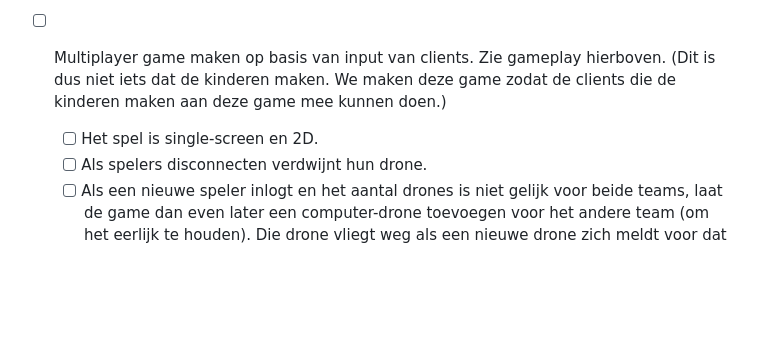
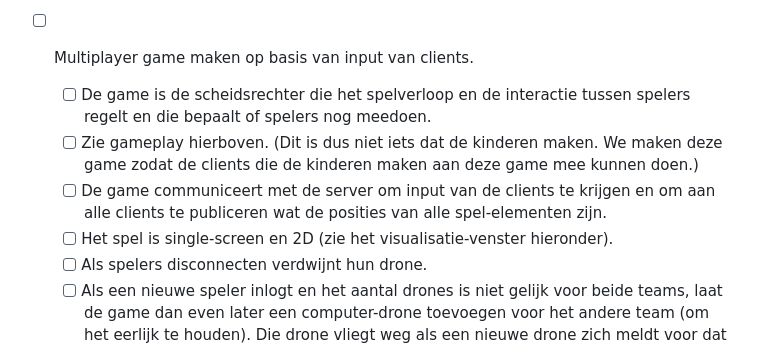
Before and after one commit to coderdojonijmegen/multiplayer_game, a Markdown page: README.md, the part around the change. Rendered like a GitHub page; blank space fills up the shorter version.

Commit message:
Update game design specifications in README
Refine multiplayer game requirements and clarify game mechanics.

```diff
--- a/README.md
+++ b/README.md
@@ -48,8 +48,11 @@ Als je drone de bodem raakt, dan verschijnt hij na een paar seconden opnieuw aan
 	- [ ] Server publiceert steeds de posities van alle drones en andere elementen
 	- [ ] Server slaat steeds de input van de clients op (posities en andere eigenschappen van de drones)
 - [ ] Code schrijven voor communicatie tussen client en server (en de handleiding voor de client maken). [Network Zero](https://networkzero.readthedocs.io/en/latest/index.html) is specifiek gemaakt voor een educatieve setting, dus als we Pygame Zero gebruiken voor de client (zie hieronder) dan ligt Network Zero voor de hand. Evt. MQTT gebruiken?
-- [ ] Multiplayer game maken op basis van input van clients. Zie gameplay hierboven. (Dit is dus niet iets dat de kinderen maken. We maken deze game zodat de clients die de kinderen maken aan deze game mee kunnen doen.)
-	- [ ] Het spel is single-screen en 2D.
+- [ ] Multiplayer game maken op basis van input van clients.
+	- [ ] De game is de scheidsrechter die het spelverloop en de interactie tussen spelers regelt en die bepaalt of spelers nog meedoen.
+	- [ ] Zie gameplay hierboven. (Dit is dus niet iets dat de kinderen maken. We maken deze game zodat de clients die de kinderen maken aan deze game mee kunnen doen.)
+ 	- [ ] De game communiceert met de server om input van de clients te krijgen en om aan alle clients te publiceren wat de posities van alle spel-elementen zijn.
+	- [ ] Het spel is single-screen en 2D (zie het visualisatie-venster hieronder).
 	- [ ] Als spelers disconnecten verdwijnt hun drone.
 	- [ ] Als een nieuwe speler inlogt en het aantal drones is niet gelijk voor beide teams, laat de game dan even later een computer-drone toevoegen voor het andere team (om het eerlijk te houden). Die drone vliegt weg als een nieuwe drone zich meldt voor dat team óf als het eerste team een speler kwijtraakt.
 	- [ ] Geef alle drones dezelfde snelheid; spelers kunnen de drones alleen een richting geven of laten stilstaan.
```
